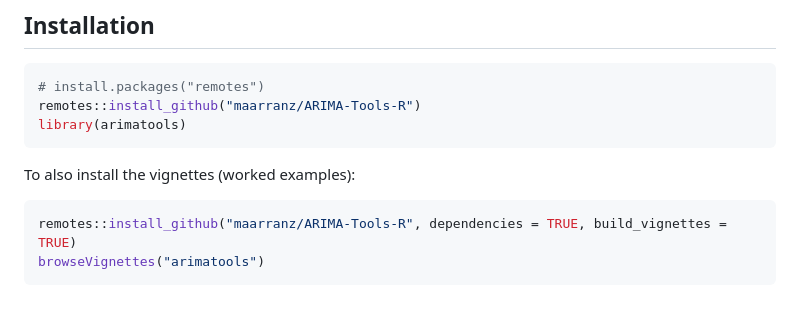
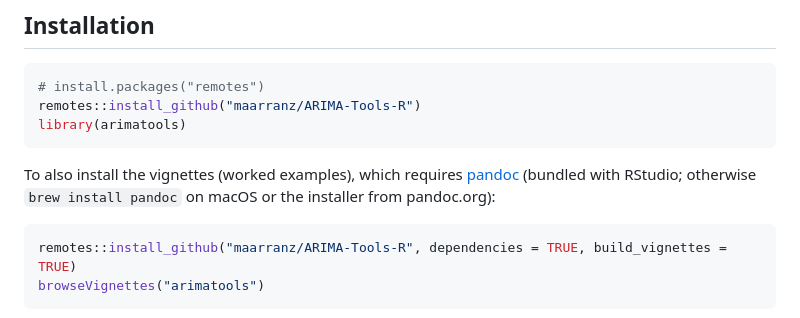
Before and after one commit to maarranz/ARIMA-Tools-R, a Markdown page: README.md, the part around the change. Rendered like a GitHub page.

Commit message:
README: building the vignettes needs pandoc

````diff
--- a/README.md
+++ b/README.md
@@ -10,7 +10,7 @@ remotes::install_github("maarranz/ARIMA-Tools-R")
 library(arimatools)
 ```
 
-To also install the vignettes (worked examples):
+To also install the vignettes (worked examples), which requires [pandoc](https://pandoc.org) (bundled with RStudio; otherwise `brew install pandoc` on macOS or the installer from pandoc.org):
 
 ```r
 remotes::install_github("maarranz/ARIMA-Tools-R", dependencies = TRUE, build_vignettes = TRUE)
````
